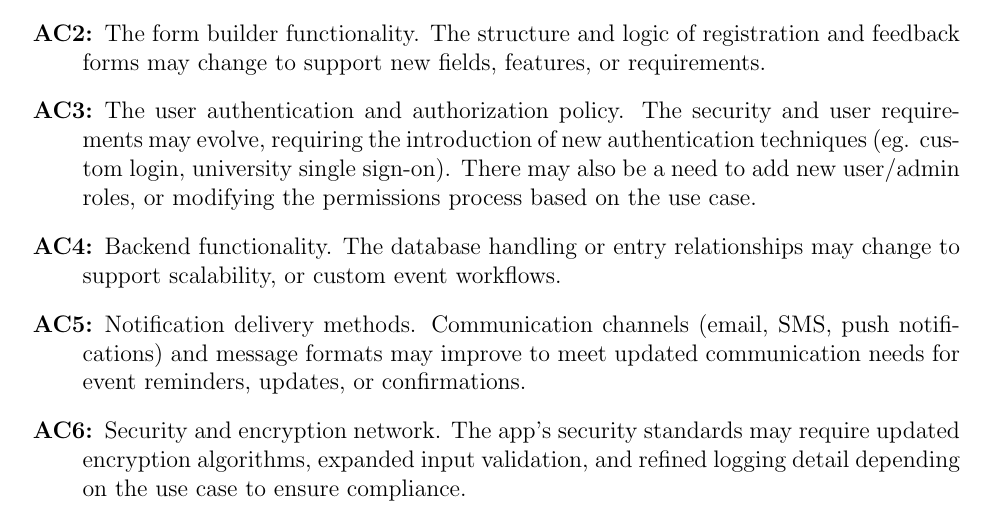
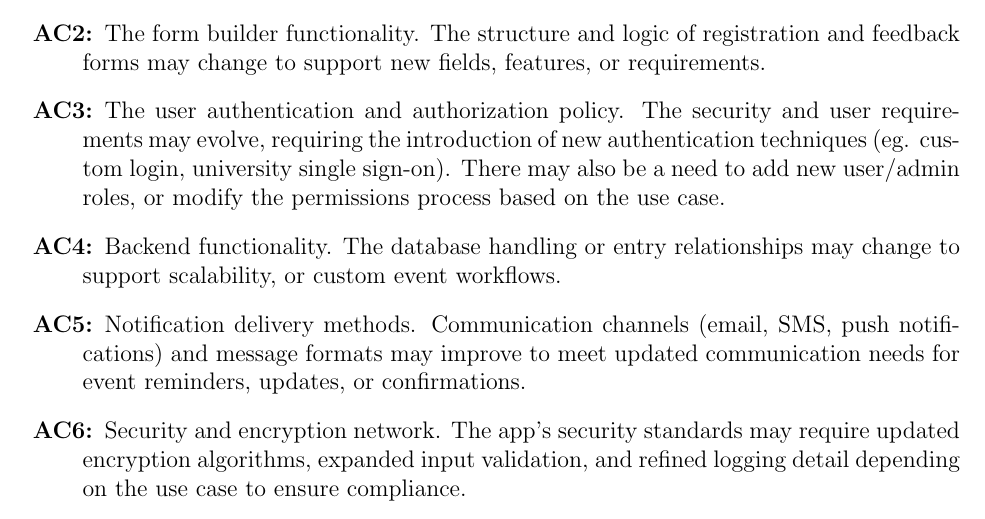
Before and after one commit to VirochaanRG/MES-Event-Management-System, a LaTeX document (docs/Design/SoftArchitecture/MG.tex): part of page 6 of 11, cut so that both start at the same text. Compiled offline with pdfLaTeX.

Commit message:
syntax fix

```diff
--- a/docs/Design/SoftArchitecture/MG.tex
+++ b/docs/Design/SoftArchitecture/MG.tex
@@ -161,7 +161,7 @@ adapted here is called design for change.
 \item[\refstepcounter{acnum} \actheacnum \label{acForms}:]
   The form builder functionality. The structure and logic of registration and feedback forms may change to support new fields, features, or requirements.
 \item[\refstepcounter{acnum} \actheacnum \label{acAuth}:]
-  The user authentication and authorization policy. The security and user requirements may evolve, requiring the introduction of new authentication techniques (eg. custom login, university single sign-on). There may also be a need to add new user/admin roles, or modifying the permissions process based on the use case.
+  The user authentication and authorization policy. The security and user requirements may evolve, requiring the introduction of new authentication techniques (eg. custom login, university single sign-on). There may also be a need to add new user/admin roles, or modify the permissions process based on the use case.
 \item[\refstepcounter{acnum} \actheacnum \label{acData}:]
   Backend functionality. The database handling or entry relationships may change to support scalability, or custom event workflows.
 \item[\refstepcounter{acnum} \actheacnum \label{acNotifications}:]
```
